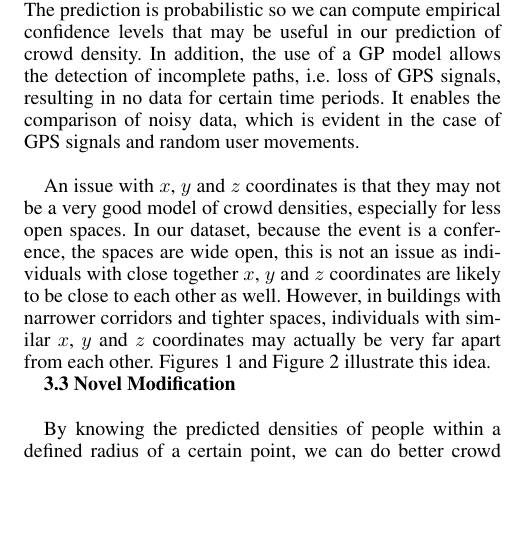
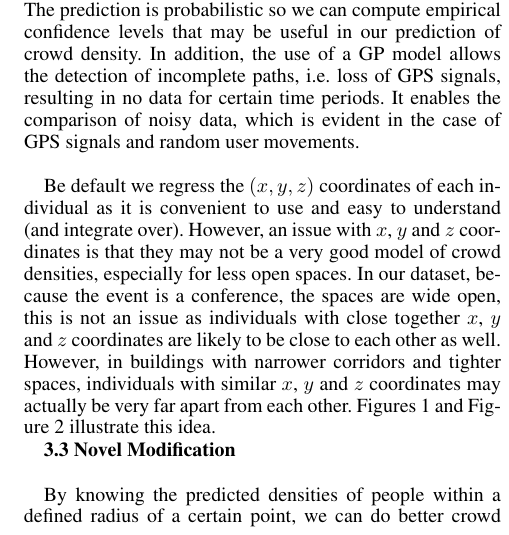
Before and after one commit to Ohohcakester/cs4246-project, a LaTeX paper (report/report.tex): part of one column of page 3 of 5, cut so that both start at the same text, the shorter picture padded with empty space. Compiled offline with pdfLaTeX.

Commit message:
autocommit report

```diff
--- a/report/report.tex
+++ b/report/report.tex
@@ -110,7 +112,7 @@ The Stochastic Variational Inference method using the climin module and AdaDelta
 % THIS PARAGRAPH IS TOO LONG AND QUITE MESSY - REVISE?
 A linear regression model will not suit the data as there is little correlation between the points; the GPS coordinates change randomly with respect to the timestamp as users move randomly within the conference area. The advantage the GP model in the application is its use of all the samples and feature information to perform the prediction, while allowing for the training data to have different or uneven sampling rates. In our case, not all the users have their GPS signals sampled at the same timestamps, nor do they all have the same number of sample points. We have only a few dimensions, so we are not affected by the property where GP loses its computational efficiency in high dimensional spaces -- on average, each GP model takes less than a minute to compute; the longest a model has taken is 3 minutes. The prediction is probabilistic so we can compute empirical confidence levels that may be useful in our prediction of crowd density. In addition, the use of a GP model allows the detection of incomplete paths, i.e. loss of GPS signals, resulting in no data for certain time periods. It enables the comparison of noisy data, which is evident in the case of GPS signals and random user movements.\\
 
-An issue with $x$, $y$ and $z$ coordinates is that they may not be a very good model of crowd densities, especially for less open spaces. In our dataset, because the event is a conference, the spaces are wide open, this is not an issue as individuals with close together $x$, $y$ and $z$ coordinates are likely to be close to each other as well. However, in buildings with narrower corridors and tighter spaces, individuals with similar $x$, $y$ and $z$ coordinates may actually be very far apart from each other. Figures \ref{fig:opspace1} and Figure \ref{fig:opspace2} illustrate this idea.
+Be default we regress the $(x,y,z)$ coordinates of each individual as it is convenient to use and easy to understand (and integrate over). However, an issue with $x$, $y$ and $z$ coordinates is that they may not be a very good model of crowd densities, especially for less open spaces. In our dataset, because the event is a conference, the spaces are wide open, this is not an issue as individuals with close together $x$, $y$ and $z$ coordinates are likely to be close to each other as well. However, in buildings with narrower corridors and tighter spaces, individuals with similar $x$, $y$ and $z$ coordinates may actually be very far apart from each other. Figures \ref{fig:opspace1} and Figure \ref{fig:opspace2} illustrate this idea.
 
 \begin{figure}[h!]
   \centering
```
Also changed, not shown: report/report.tex (4 more changed lines).
